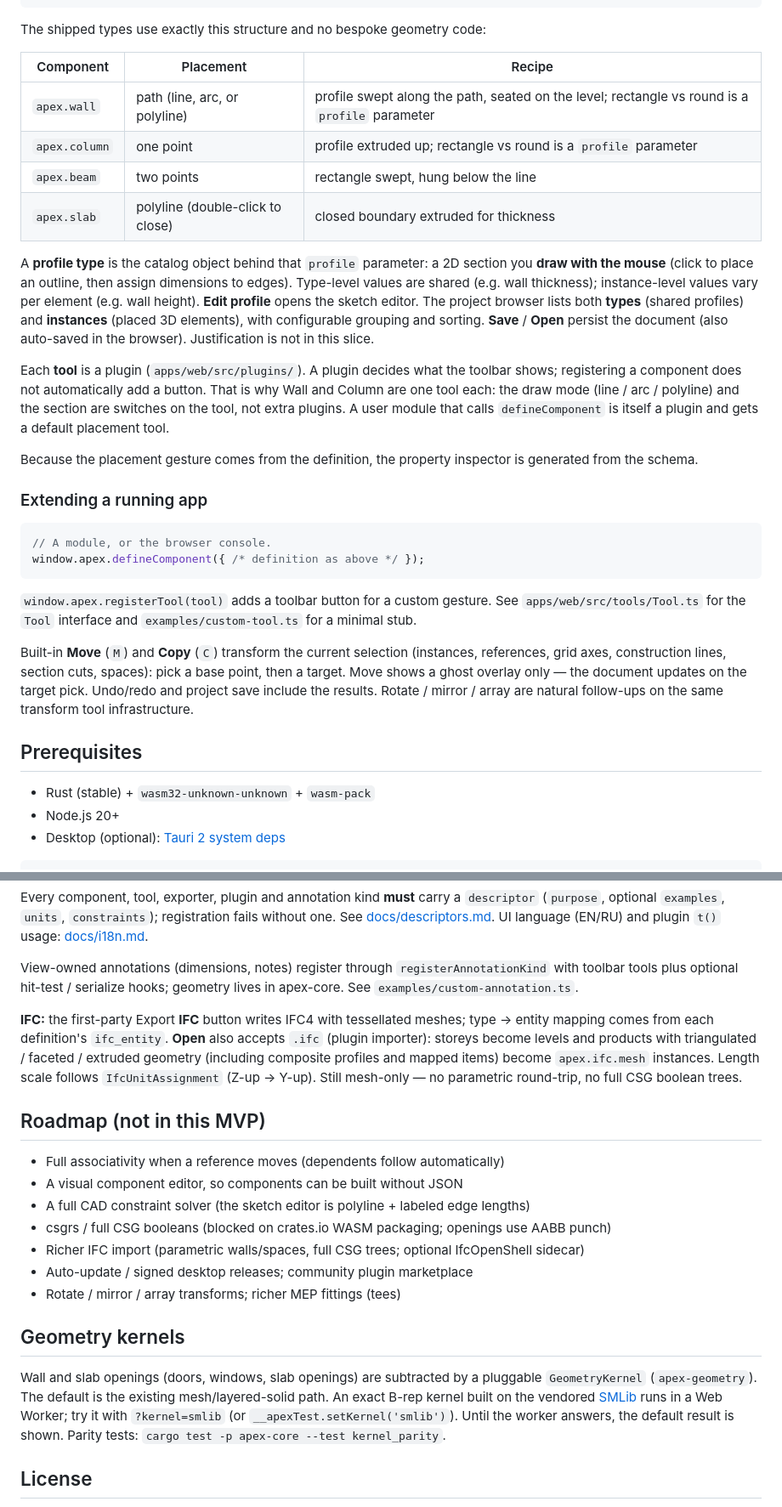
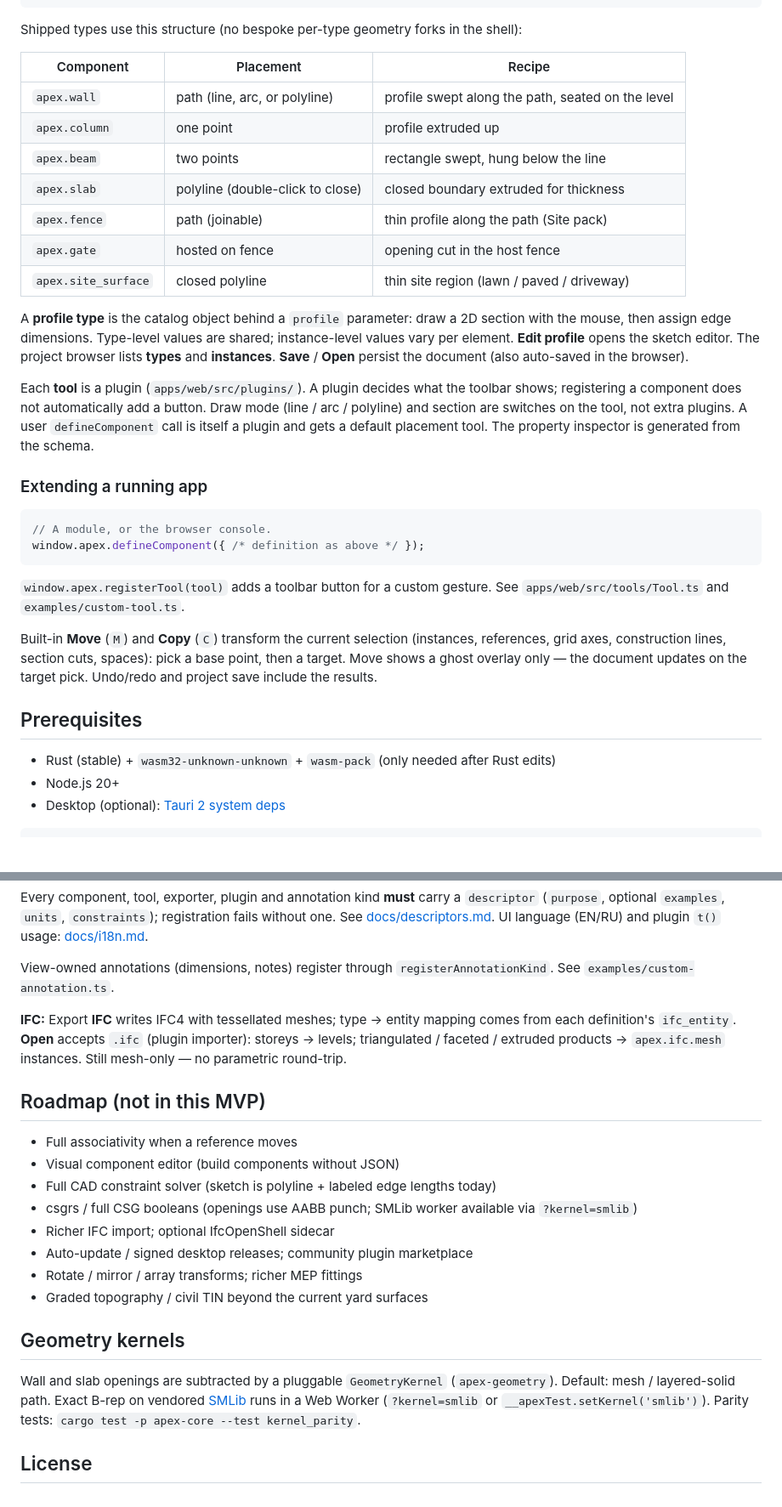
Before and after one commit to bkamuz/apex, a Markdown page: README.md, 2 parts joined by grey strips. Shown at 85% size. GitHub-like rendering; blank space fills up the shorter version.

````diff
--- a/README.md
+++ b/README.md
@@ -52,33 +149,29 @@ placed, what parameters it takes, and how to build its geometry:
 }
 ```
 
-The shipped types use exactly this structure and no bespoke geometry code:
+Shipped types use this structure (no bespoke per-type geometry forks in the shell):
 
 | Component | Placement | Recipe |
 | --- | --- | --- |
-| `apex.wall` | path (line, arc, or polyline) | profile swept along the path, seated on the level; rectangle vs round is a `profile` parameter |
-| `apex.column` | one point | profile extruded up; rectangle vs round is a `profile` parameter |
+| `apex.wall` | path (line, arc, or polyline) | profile swept along the path, seated on the level |
+| `apex.column` | one point | profile extruded up |
 | `apex.beam` | two points | rectangle swept, hung below the line |
 | `apex.slab` | polyline (double-click to close) | closed boundary extruded for thickness |
+| `apex.fence` | path (joinable) | thin profile along the path (Site pack) |
+| `apex.gate` | hosted on fence | opening cut in the host fence |
+| `apex.site_surface` | closed polyline | thin site region (lawn / paved / driveway) |
 
-A **profile type** is the catalog object behind that `profile` parameter: a 2D
-section you **draw with the mouse** (click to place an outline, then assign
-dimensions to edges). Type-level values are shared (e.g. wall thickness);
-instance-level values vary per element (e.g. wall height). **Edit profile**
-opens the sketch editor. The project browser lists both **types** (shared
-profiles) and **instances** (placed 3D elements), with configurable grouping
-and sorting. **Save** / **Open** persist the document (also auto-saved in the
-browser). Justification is not in this slice.
+A **profile type** is the catalog object behind a `profile` parameter: draw a 2D
+section with the mouse, then assign edge dimensions. Type-level values are shared;
+instance-level values vary per element. **Edit profile** opens the sketch editor.
+The project browser lists **types** and **instances**. **Save** / **Open** persist
+the document (also auto-saved in the browser).
 
 Each **tool** is a plugin (`apps/web/src/plugins/`). A plugin decides what the
 toolbar shows; registering a component does not automatically add a button.
-That is why Wall and Column are one tool each: the draw mode (line / arc /
-polyline) and the section are switches on the tool, not extra plugins. A user
-module that calls `defineComponent` is itself a plugin and gets a default
-placement tool.
-
-Because the placement gesture comes from the definition, the property
-inspector is generated from the schema.
+Draw mode (line / arc / polyline) and section are switches on the tool, not
+extra plugins. A user `defineComponent` call is itself a plugin and gets a
+default placement tool. The property inspector is generated from the schema.
 
 ### Extending a running app
 
@@ -88,19 +181,17 @@ window.apex.defineComponent({ /* definition as above */ });
 ```
 
 `window.apex.registerTool(tool)` adds a toolbar button for a custom gesture.
-See `apps/web/src/tools/Tool.ts` for the `Tool` interface and
-`examples/custom-tool.ts` for a minimal stub.
+See `apps/web/src/tools/Tool.ts` and `examples/custom-tool.ts`.
 
 Built-in **Move** (`M`) and **Copy** (`C`) transform the current selection
 (instances, references, grid axes, construction lines, section cuts, spaces):
 pick a base point, then a target. Move shows a ghost overlay only — the
 document updates on the target pick. Undo/redo and project save include the
-results. Rotate / mirror / array are natural follow-ups on the same transform
-tool infrastructure.
+results.
 
 ## Prerequisites
 
-- Rust (stable) + `wasm32-unknown-unknown` + `wasm-pack`
+- Rust (stable) + `wasm32-unknown-unknown` + `wasm-pack` (only needed after Rust edits)
 - Node.js 20+
 - Desktop (optional): [Tauri 2 system deps](https://v2.tauri.app/start/prerequisites/)
 
@@ -205,36 +301,32 @@ Every component, tool, exporter, plugin and annotation kind **must** carry a
 fails without one. See [docs/descriptors.md](docs/descriptors.md).
 UI language (EN/RU) and plugin `t()` usage: [docs/i18n.md](docs/i18n.md).
 
-View-owned annotations (dimensions, notes) register through `registerAnnotationKind` with
-toolbar tools plus optional hit-test / serialize hooks; geometry lives in apex-core.
+View-owned annotations (dimensions, notes) register through `registerAnnotationKind`.
 See `examples/custom-annotation.ts`.
 
-**IFC:** the first-party Export **IFC** button writes IFC4 with tessellated
-meshes; type → entity mapping comes from each definition's `ifc_entity`.
-**Open** also accepts `.ifc` (plugin importer): storeys become levels and
-products with triangulated / faceted / extruded geometry (including composite
-profiles and mapped items) become `apex.ifc.mesh` instances. Length scale
-follows `IfcUnitAssignment` (Z-up → Y-up). Still mesh-only — no parametric
-round-trip, no full CSG boolean trees.
+**IFC:** Export **IFC** writes IFC4 with tessellated meshes; type → entity mapping
+comes from each definition's `ifc_entity`. **Open** accepts `.ifc` (plugin importer):
+storeys → levels; triangulated / faceted / extruded products → `apex.ifc.mesh`
+instances. Still mesh-only — no parametric round-trip.
 
 ## Roadmap (not in this MVP)
 
-- Full associativity when a reference moves (dependents follow automatically)
-- A visual component editor, so components can be built without JSON
-- A full CAD constraint solver (the sketch editor is polyline + labeled edge lengths)
-- csgrs / full CSG booleans (blocked on crates.io WASM packaging; openings use AABB punch)
-- Richer IFC import (parametric walls/spaces, full CSG trees; optional IfcOpenShell sidecar)
+- Full associativity when a reference moves
+- Visual component editor (build components without JSON)
+- Full CAD constraint solver (sketch is polyline + labeled edge lengths today)
+- csgrs / full CSG booleans (openings use AABB punch; SMLib worker available via `?kernel=smlib`)
+- Richer IFC import; optional IfcOpenShell sidecar
 - Auto-update / signed desktop releases; community plugin marketplace
-- Rotate / mirror / array transforms; richer MEP fittings (tees)
+- Rotate / mirror / array transforms; richer MEP fittings
+- Graded topography / civil TIN beyond the current yard surfaces
 
 ## Geometry kernels
 
-Wall and slab openings (doors, windows, slab openings) are subtracted by a
-pluggable `GeometryKernel` (`apex-geometry`). The default is the existing
-mesh/layered-solid path. An exact B-rep kernel built on the vendored
-[SMLib](third_party/smlib/README.md) runs in a Web Worker; try it with
-`?kernel=smlib` (or `__apexTest.setKernel('smlib')`). Until the worker answers,
-the default result is shown. Parity tests: `cargo test -p apex-core --test kernel_parity`.
+Wall and slab openings are subtracted by a pluggable `GeometryKernel`
+(`apex-geometry`). Default: mesh / layered-solid path. Exact B-rep on vendored
+[SMLib](third_party/smlib/README.md) runs in a Web Worker (`?kernel=smlib` or
+`__apexTest.setKernel('smlib')`). Parity tests:
+`cargo test -p apex-core --test kernel_parity`.
 
 ## License
 
````
Also changed, not shown: other parts of README.md (+132 -30 lines), docs/images/apex-3d-overview.png, docs/images/apex-inspector.png, docs/images/apex-plan.png, docs/images/apex-settings-extensions.png, 1 other file.
